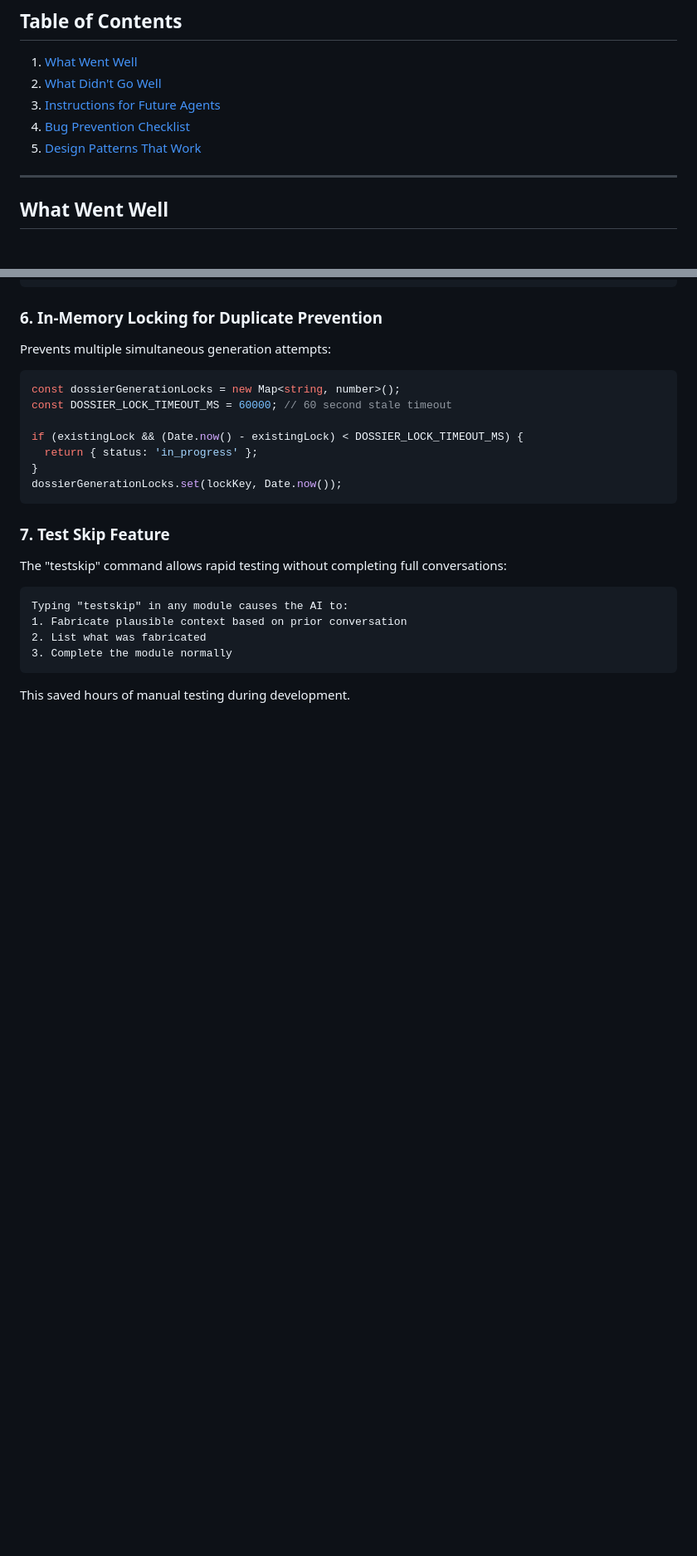
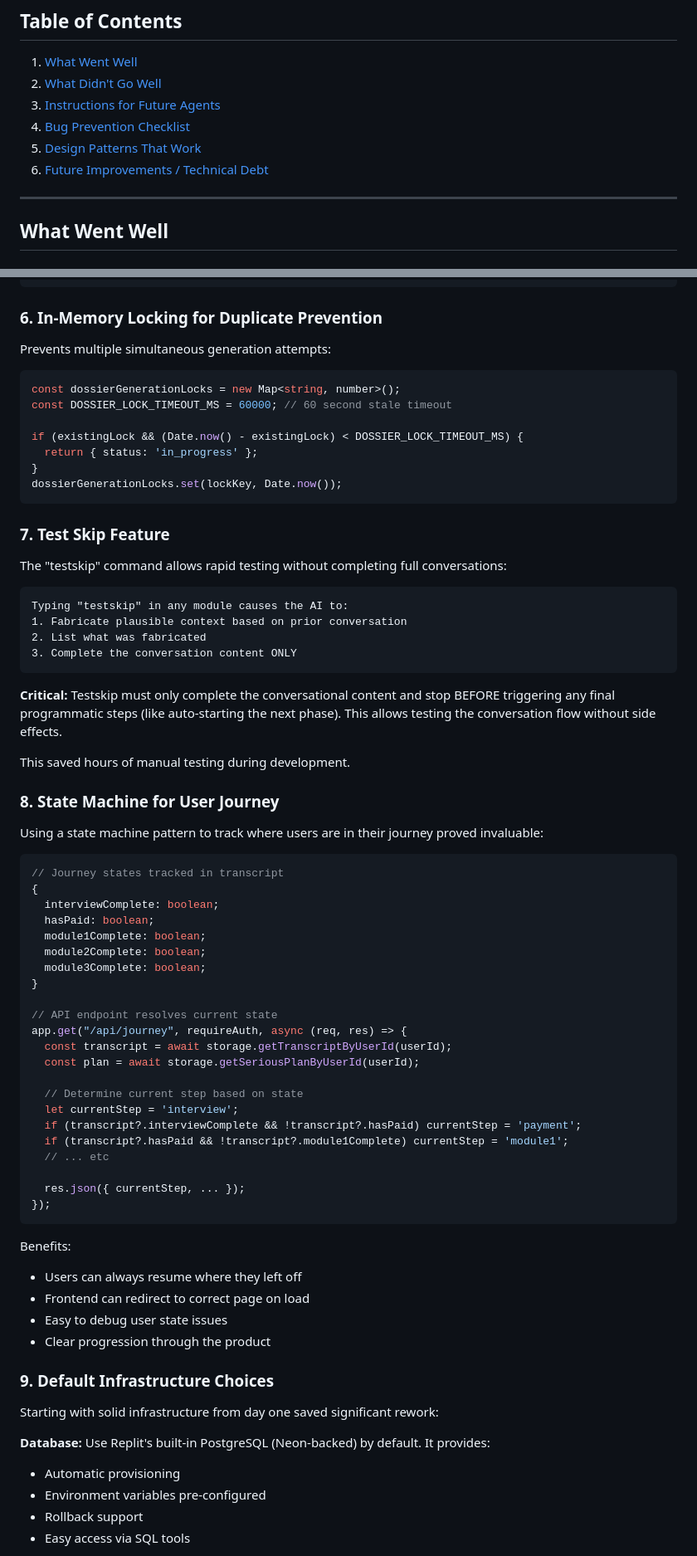
Before and after one commit to noahlevin/Serious-People, a Markdown page: RETROSPECTIVE.md, 2 parts joined by grey strips. Shown at 83% size. Rendered like a GitHub page; blank space fills up the shorter version.

````diff
--- a/RETROSPECTIVE.md
+++ b/RETROSPECTIVE.md
@@ -13,6 +13,7 @@ This document captures lessons learned from building the Serious People career c
 3. [Instructions for Future Agents](#instructions-for-future-agents)
 4. [Bug Prevention Checklist](#bug-prevention-checklist)
 5. [Design Patterns That Work](#design-patterns-that-work)
+6. [Future Improvements / Technical Debt](#future-improvements--technical-debt)
 
 ---
 
@@ -124,7 +125,55 @@ The "testskip" command allows rapid testing without completing full conversation
 Typing "testskip" in any module causes the AI to:
 1. Fabricate plausible context based on prior conversation
 2. List what was fabricated
-3. Complete the module normally
+3. Complete the conversation content ONLY
 ```
 
+**Critical:** Testskip must only complete the conversational content and stop BEFORE triggering any final programmatic steps (like auto-starting the next phase). This allows testing the conversation flow without side effects.
+
 This saved hours of manual testing during development.
+
+### 8. State Machine for User Journey
+
+Using a state machine pattern to track where users are in their journey proved invaluable:
+
+```typescript
+// Journey states tracked in transcript
+{
+  interviewComplete: boolean;
+  hasPaid: boolean;
+  module1Complete: boolean;
+  module2Complete: boolean;
+  module3Complete: boolean;
+}
+
+// API endpoint resolves current state
+app.get("/api/journey", requireAuth, async (req, res) => {
+  const transcript = await storage.getTranscriptByUserId(userId);
+  const plan = await storage.getSeriousPlanByUserId(userId);
+
+  // Determine current step based on state
+  let currentStep = 'interview';
+  if (transcript?.interviewComplete && !transcript?.hasPaid) currentStep = 'payment';
+  if (transcript?.hasPaid && !transcript?.module1Complete) currentStep = 'module1';
+  // ... etc
+
+  res.json({ currentStep, ... });
+});
+```
+
+Benefits:
+- Users can always resume where they left off
+- Frontend can redirect to correct page on load
+- Easy to debug user state issues
+- Clear progression through the product
+
+### 9. Default Infrastructure Choices
+
+Starting with solid infrastructure from day one saved significant rework:
+
+**Database:** Use Replit's built-in PostgreSQL (Neon-backed) by default. It provides:
+- Automatic provisioning
+- Environment variables pre-configured
+- Rollback support
+- Easy access via SQL tools
+
````
Also changed, not shown: other parts of RETROSPECTIVE.md (+140 -1 lines).
